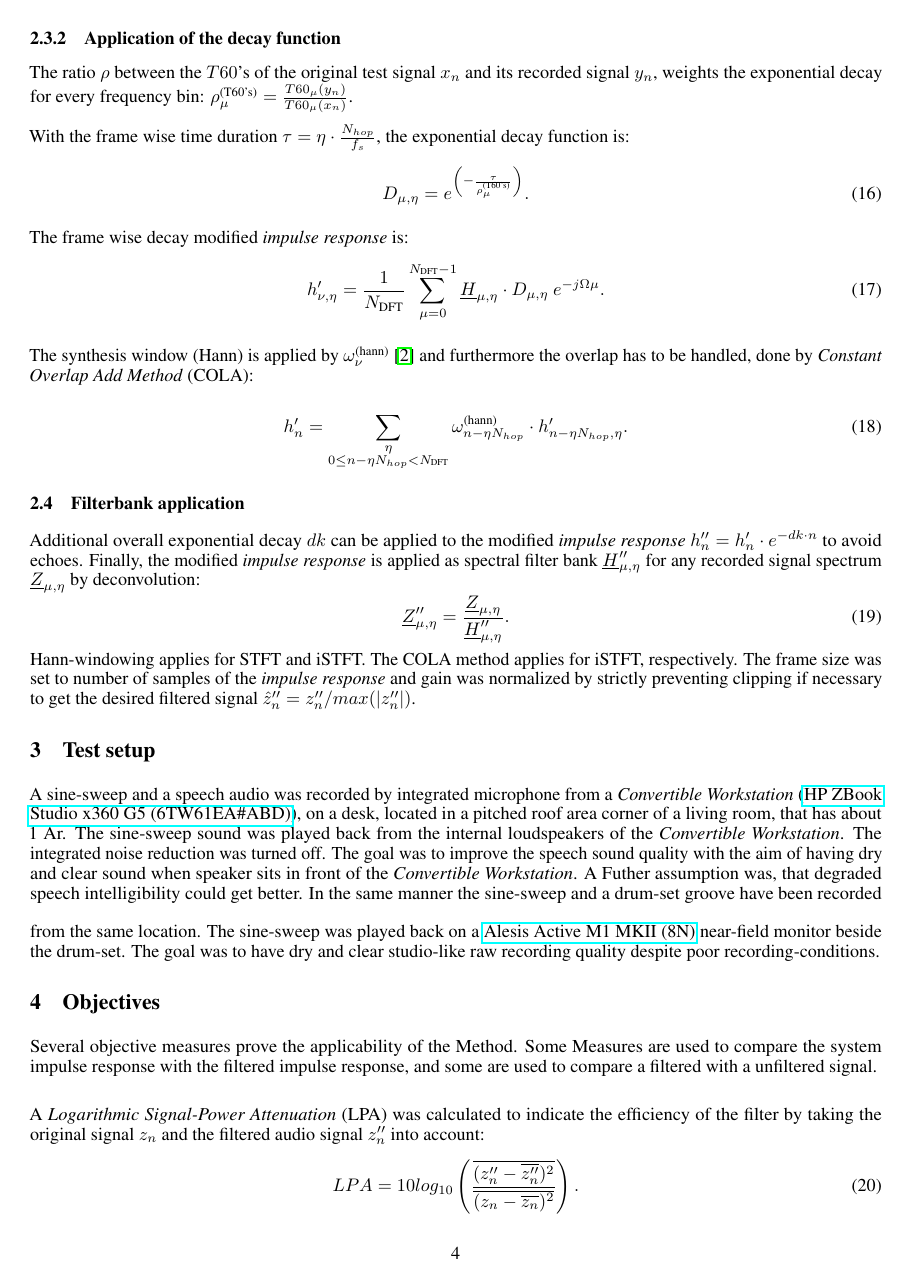
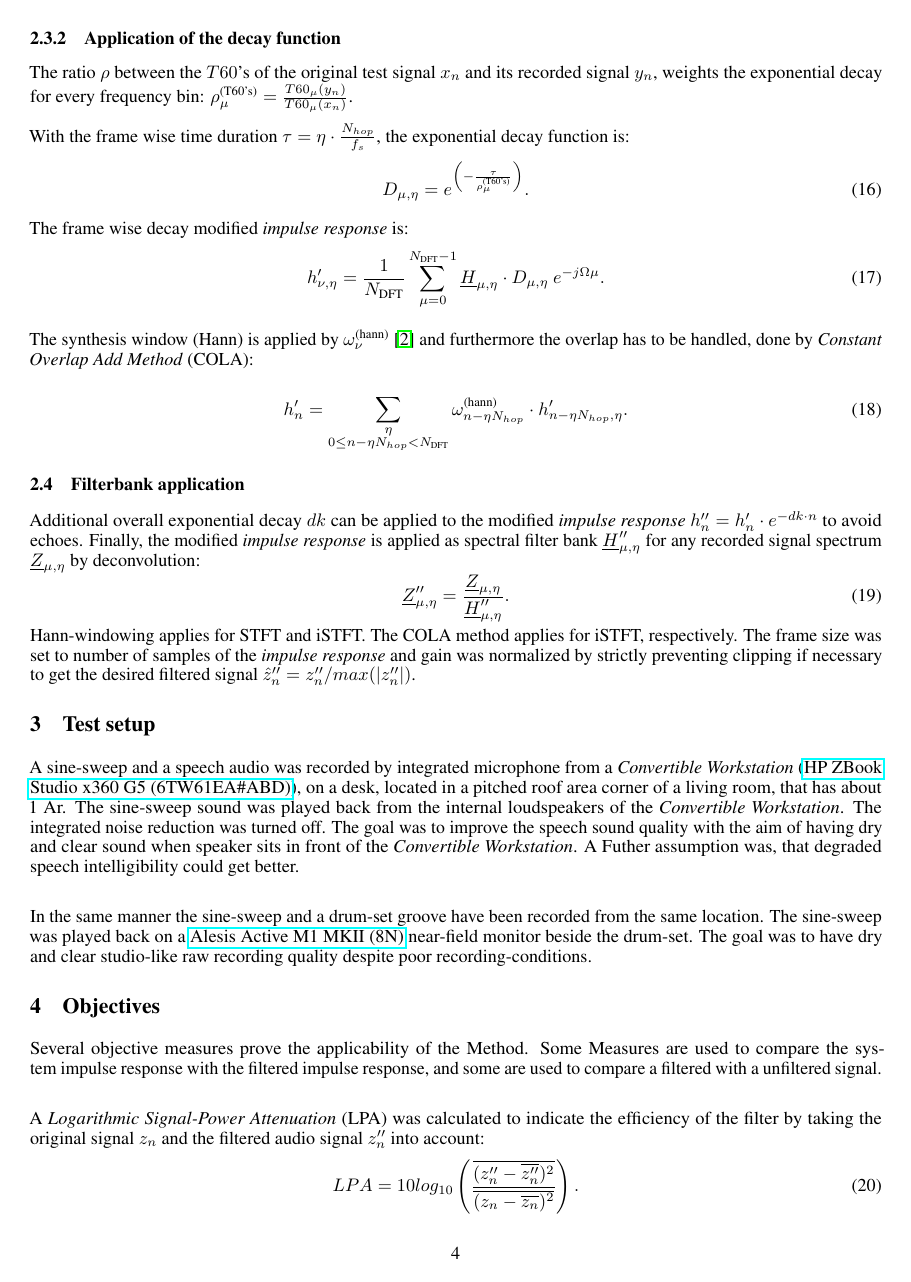
Before and after one commit to fanci90/Digital-Deconvolution-Audio-Filter-repo, a LaTeX paper (paper/main.tex): page 4 of 8. The pictures show the PDF file paper/Dereverberation Filter by Deconvolution with Frequency Bin Specific Faded Impulse Response.pdf that the author committed with the source.

Commit message:
Submission is under consideration
arXiv

```diff
--- a/paper/main.tex
+++ b/paper/main.tex
@@ -225,35 +225,34 @@ Hann-windowing applies for STFT and iSTFT. The COLA method applies for iSTFT, re
 
 A sine-sweep and a speech audio was recorded by integrated microphone from a \textit{Convertible Workstation}
 %\href{https://doi-product-assets.s3.amazonaws.com/pub/Manufacturer-Brochure/1061215910.pdf}
-(\href{https://web.archive.org/web/20201031164451/https://h20195.www2.hp.com/v2/GetDocument.aspx?docname=c05939925}{HP ZBook Studio x360 G5 (6TW61EA\#ABD)}), on a desk, located in a pitched roof area corner of a living room, that has about 1 Ar. The sine-sweep sound was played back from the internal loudspeakers of the \textit{Convertible Workstation}. The integrated noise reduction was turned off. The goal was to improve the speech sound quality with the aim of having dry and clear sound when speaker sits in front of the \textit{Convertible Workstation}. A Futher assumption was, that degraded speech intelligibility could get better.
-\vspace{1em}
+(\href{https://web.archive.org/web/20201031164451/https://h20195.www2.hp.com/v2/GetDocument.aspx?docname=c05939925}{HP ZBook Studio x360 G5 (6TW61EA\#ABD)}), on a desk, located in a pitched roof area corner of a living room, that has about 1 Ar. The sine-sweep sound was played back from the internal loudspeakers of the \textit{Convertible Workstation}. The integrated noise reduction was turned off. The goal was to improve the speech sound quality with the aim of having dry and clear sound when speaker sits in front of the \textit{Convertible Workstation}. A Futher assumption was, that degraded speech intelligibility could get better. \\
+
 In the same manner the sine-sweep and a drum-set groove have been recorded from the same location. The sine-sweep was played back on a \href{https://ia601909.us.archive.org/31/items/manualsbase-id-372739/372739.pdf}{Alesis Active M1 MKII (8N)} near-field monitor beside the drum-set. The goal was to have dry and clear studio-like raw recording quality despite poor recording-conditions.
 
 \section{Objectives}
 Several objective measures prove the applicability of the Method.
-Some Measures are used to compare the system impulse response with the filtered impulse response, and some are used to compare a filtered with a unfiltered signal.
+Some Measures are used to compare the system impulse response with the filtered impulse response, and some are used to compare a filtered with a unfiltered signal. \\
 
 %The $T60$ of the \textit{impulse response}-filtered signal and the $T60$ of the filtered signal by modified \textit{impulse response} can be compared.
-\vspace{1em}
 A \textit{Logarithmic Signal-Power Attenuation} (LPA) was calculated to indicate the efficiency of the filter by taking the original signal $z_n$ and the filtered audio signal $z''_n$ into account:
 	\begin{equation}
 	LPA=10log_{10} \left(\frac{\overline{(z''_n-\overline{z''_n})^2}}{\overline{(z_n-\overline{z_n})^2}}\right).
 	\end{equation}
 The \textit{Short-Time Objective Intelligibility Measure} (STOI) measures the speech intelligibility \cite{stoi2010}. It is only applicable to speech audio.
 The \textit{Perceptual Evaluation of Speech Quality} (PESQ) is an algorithm that models human auditory perception, capturing effects like distortion, background noise, clipping, and delay. It measures \textit{Mean Opinion Score, Listening Quality Objective} (MOS-LQO), which is basically the clarity of an audio channel, which is also necessary for non-speech audio channels. Higher MOS-LQO indicate better quality of the audio channel.
-It is widely used in telecom, VoIP, and audio processing to measure speech enhancement or degradation \cite{pesq2001}.
+It is widely used in telecom, VoIP, and audio processing to measure speech enhancement or degradation \cite{pesq2001}. \\
+
 %The MOS-LQOs of the original signal and the filtered signal can be compared due to their difference $\Delta MOS-LQO$. %Therein the MOS-LQO from a degraded signal was estimated from its filtered signal as reference and vise versa.
-\vspace{1em}
-Zwicker’s time-varying \textit{Loudness} model estimates how intense or loud a sound is perceived by human listeners \cite{ISO5322}.
-\vspace{1em}
-\textit{Sharpness} from DIN 45692 standard (Zwicker’s model) quantifies how piercing or shrill sound feels, based on how present the frequencies above 3kHz are \cite{DIN45692Free}.
-\vspace{1em}
-\textit{Roughness} measures how harsh or "fluttery" a sound feels, linked to rapid, audible amplitude fluctuations in the range most noticeable to human ears (20–300Hz modulation) \cite{Fastl2006}.
-\vspace{1em}
-The \textit{Definition Ratio}, D50, is the ratio of early to total energy within 50 ms \cite{HoutgastSteeneken1985}. It was used to indicate how present reverberations and late reflexions are in the impulse response.
-\vspace{1em}
-The Algorithms to measure perceptive sound quality can be used from the \textit{Modular Sound Quality Index Toolbox} \href{https://github.com/Eomys/MoSQITo}{(MoSQITo)} \cite{mosqito} \cite{mosqito2025}, \href{https://github.com/ludlows/python-pesq.git}{PESQ} \cite{pesq2025} and the \href{https://github.com/mpariente/pystoi}{STOI} \cite{stoi2025}, respectively. Further measures have been evaluated by proprietary software, namely the Cubase 5.0.1 build 147 (\href{https://o.steinberg.net/index.php?id=1782&L=1}{Steinberg Media Technologies GmbH}) \cite{cubase501}.
-\vspace{1em}
+Zwicker’s time-varying \textit{Loudness} model estimates how intense or loud a sound is perceived by human listeners \cite{ISO5322}. \\
+
+\textit{Sharpness} from DIN 45692 standard (Zwicker’s model) quantifies how piercing or shrill sound feels, based on how present the frequencies above 3kHz are \cite{DIN45692Free}. \\
+
+\textit{Roughness} measures how harsh or "fluttery" a sound feels, linked to rapid, audible amplitude fluctuations in the range most noticeable to human ears (20–300Hz modulation) \cite{Fastl2006}. \\
+
+The \textit{Definition Ratio}, D50, is the ratio of early to total energy within 50 ms \cite{HoutgastSteeneken1985}. It was used to indicate how present reverberations and late reflexions are in the impulse response. \\
+
+The Algorithms to measure perceptive sound quality can be used from the \textit{Modular Sound Quality Index Toolbox} \href{https://github.com/Eomys/MoSQITo}{(MoSQITo)} \cite{mosqito} \cite{mosqito2025}, \href{https://github.com/ludlows/python-pesq.git}{PESQ} \cite{pesq2025} and the \href{https://github.com/mpariente/pystoi}{STOI} \cite{stoi2025}, respectively. Further measures have been evaluated by proprietary software, namely the Cubase 5.0.1 build 147 (\href{https://o.steinberg.net/index.php?id=1782&L=1}{Steinberg Media Technologies GmbH}) \cite{cubase501}. \\
+
 The measures to compare the unfiltered and filtered signals can be found in the Results section table \ref{tab:Objective}.
 
 %\subsection{Subjective}
```
Also changed, not shown: paper/Dereverberation Filter by Deconvolution with Frequency Bin Specific Faded Impulse Response.pdf, 2 other files.
